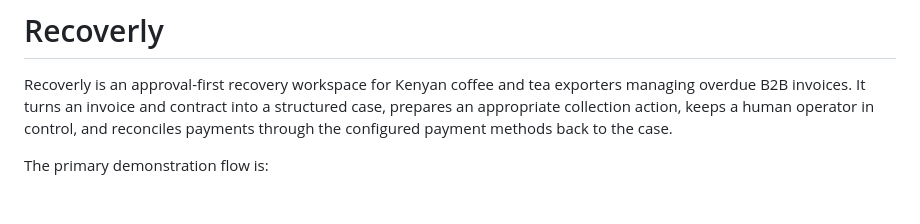
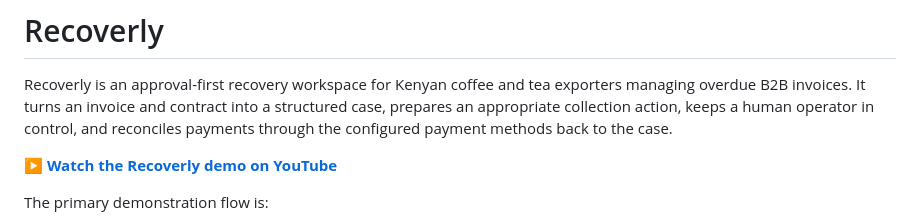
Before and after one commit to i-mwangi/Recoverly, a Markdown page: README.md, the part around the change. GitHub-like rendering; blank space fills up the shorter version.

Commit message:
Move demo video link near the top of README

```diff
--- a/README.md
+++ b/README.md
@@ -1,6 +1,8 @@
 # Recoverly
 
 Recoverly is an approval-first recovery workspace for Kenyan coffee and tea exporters managing overdue B2B invoices. It turns an invoice and contract into a structured case, prepares an appropriate collection action, keeps a human operator in control, and reconciles payments through the configured payment methods back to the case.
+
+**[▶ Watch the Recoverly demo on YouTube](https://www.youtube.com/watch?v=4p-7WtbMgEM)**
 
 The primary demonstration flow is:
 
```
